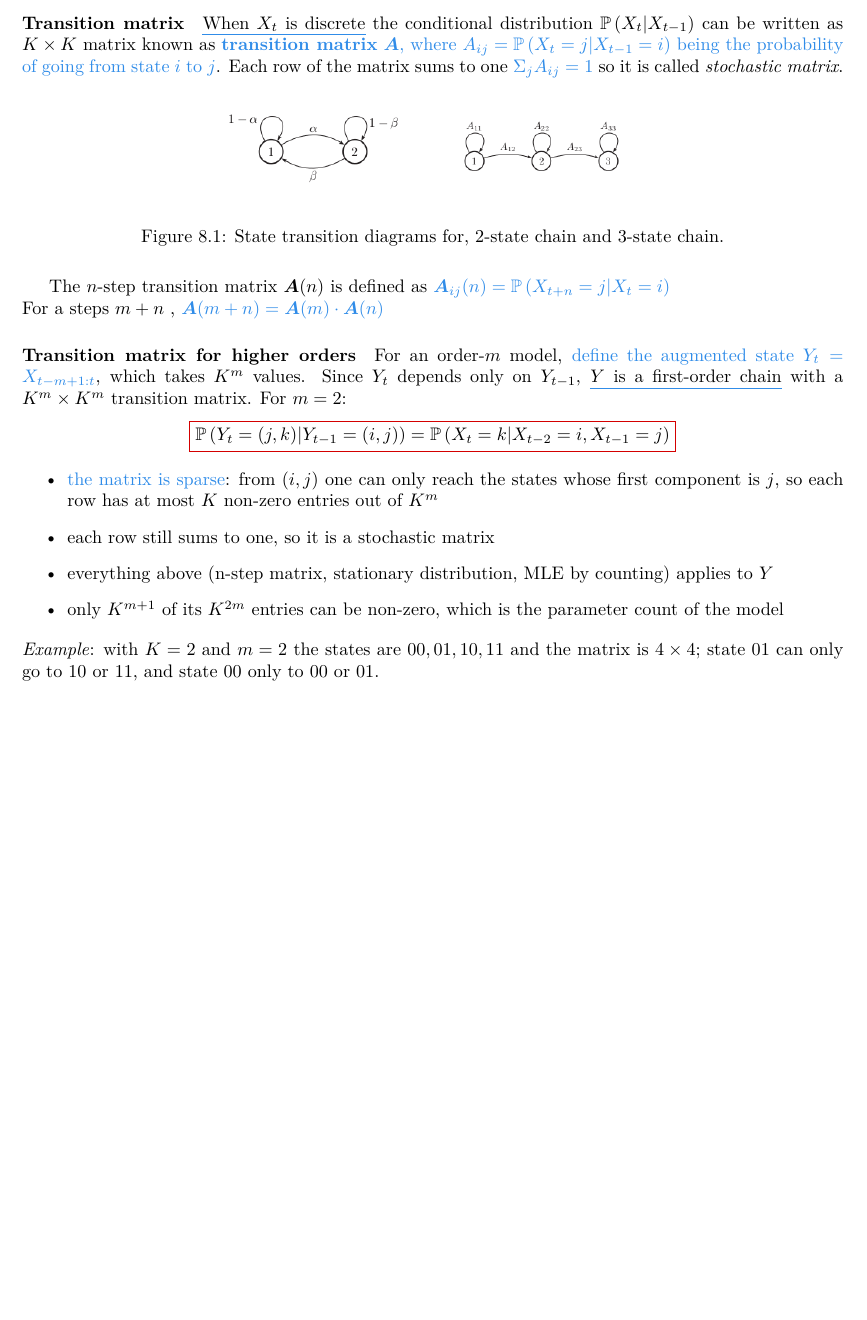
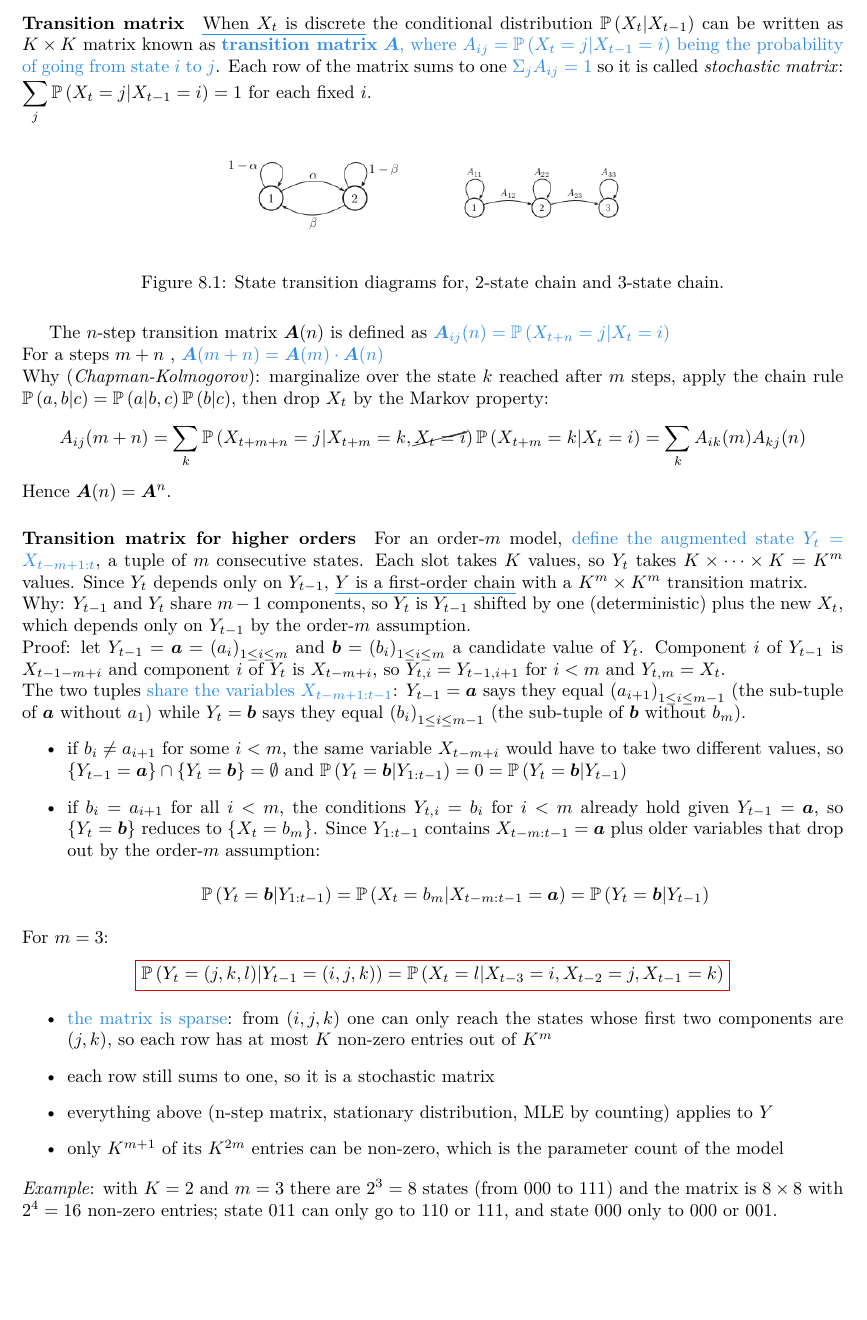
Before and after one commit to rgb250/Tool_Box, a LaTeX thesis (MachineLearning/machine_learning_notes/ml_notes.tex, which reads MachineLearning/machine_learning_notes/chapters/2_statistics/07_hidden_markov_models/1_markov_model.tex): part of page 92 of 184, cut so that both start at the same text, the shorter picture padded with empty space. Compiled offline with pdfLaTeX.

Commit message:
Added Chapman-Kolmogorov derivation and first-order proof for augmented state to Markov models notes.
Co-Authored-By: Claude Sonnet 5.5 <noreply@anthropic.com>

```diff
--- a/MachineLearning/machine_learning_notes/chapters/2_statistics/07_hidden_markov_models/1_markov_model.tex
+++ b/MachineLearning/machine_learning_notes/chapters/2_statistics/07_hidden_markov_models/1_markov_model.tex
@@ -50,7 +50,8 @@ An order-$m$ model assumes $X_{t}$ depends only on $X_{t-m:t-1}$ and needs $K^{m
 \uB{When $X_{t}$ is discrete} the conditional distribution $\prob{X_{t}|X_{t-1}}$ can be written as
 $K\times K$ matrix known as \tB{\textbf{transition matrix} $\bm{A}$, where $A_{ij} = \prob{X_{t}=j|
 X_{t-1}=i}$ being the probability of going from state $i$ to $j$}. Each row of the matrix sums to one
-\tB{$\Sigma_{j}A_{ij}=1$} so it is called \emph{stochastic matrix}.
+\tB{$\Sigma_{j}A_{ij}=1$} so it is called \emph{stochastic matrix}: $\displaystyle\sum_{j}\prob{X_{t}=j|X_{t-1}=i}=1$ for
+each fixed $i$.
 \begin{figure}[H]
     \begin{center}
         \includegraphics[width=.5\textwidth]{chapters/2_statistics/07_hidden_markov_models/1_images/1_state_transition_diagrams.png}
@@ -60,24 +61,56 @@ X_{t-1}=i}$ being the probability of going from state $i$ to $j$}. Each row of t
 \end{figure}
 The $n$-step transition matrix $\bm{A}(n)$ is defined as \tB{$\bm{A}_{ij}(n)=\prob{X_{t+n}=j|
 X_{t}=i}$}\\
-For a steps $m+n$ , \tB{$\bm{A}(m+n) = \bm{A}(m) \cdot \bm{A}(n)$}
+For a steps $m+n$ , \tB{$\bm{A}(m+n) = \bm{A}(m) \cdot \bm{A}(n)$}\\
+Why (\emph{Chapman-Kolmogorov}): marginalize over the state $k$ reached after $m$ steps, apply the chain
+rule $\prob{a,b|c}=\prob{a|b,c}\prob{b|c}$, then drop $X_{t}$ by the Markov property:
+\begin{center}
+    $A_{ij}(m+n)=\displaystyle\sum_{k}\prob{X_{t+m+n}=j|X_{t+m}=k,\cancel{X_{t}=i}}
+    \prob{X_{t+m}=k|X_{t}=i}=\sum_{k}A_{ik}(m)A_{kj}(n)$
+\end{center}
+Hence $\bm{A}(n)=\bm{A}^{n}$.
 
 \paragraph{Transition matrix for higher orders}
-For an order-$m$ model, \tB{define the augmented state $Y_{t}=X_{t-m+1:t}$}, which takes
-$K^{m}$ values. Since $Y_{t}$ depends only on $Y_{t-1}$, \uB{$Y$ is a first-order chain} with a
-$K^{m}\times K^{m}$ transition matrix. For $m=2$:
+For an order-$m$ model, \tB{define the augmented state $Y_{t}=X_{t-m+1:t}$}, a tuple of $m$
+consecutive states. Each slot takes $K$ values, so $Y_{t}$ takes $K\times\dots\times K=K^{m}$ values.
+Since $Y_{t}$ depends only on $Y_{t-1}$, \uB{$Y$ is a first-order chain} with a
+$K^{m}\times K^{m}$ transition matrix.\\
+Why: $Y_{t-1}$ and $Y_{t}$ share $m-1$ components, so $Y_{t}$ is $Y_{t-1}$ shifted by one
+(deterministic) plus the new $X_{t}$, which depends only on $Y_{t-1}$ by the order-$m$ assumption.\\
+Proof: let $Y_{t-1}=\bm{a}=\left(a_{i}\right)_{1\leq i\leq m}$ and
+$\bm{b}=\left(b_{i}\right)_{1\leq i\leq m}$ a candidate value of $Y_{t}$. Component $i$ of $Y_{t-1}$ is
+$X_{t-1-m+i}$ and component $i$ of $Y_{t}$ is $X_{t-m+i}$, so $Y_{t,i}=Y_{t-1,i+1}$ for $i<m$ and
+$Y_{t,m}=X_{t}$.\\
+The two tuples \tB{share the variables $X_{t-m+1:t-1}$}: $Y_{t-1}=\bm{a}$ says they equal
+$\left(a_{i+1}\right)_{1\leq i\leq m-1}$ (the sub-tuple of $\bm{a}$ without $a_{1}$) while
+$Y_{t}=\bm{b}$ says they equal $\left(b_{i}\right)_{1\leq i\leq m-1}$ (the sub-tuple of $\bm{b}$
+without $b_{m}$).
+\begin{itemize}
+    \item if $b_{i}\neq a_{i+1}$ for some $i<m$, the same variable $X_{t-m+i}$ would have to take two
+        different values, so $\{Y_{t-1}=\bm{a}\}\cap\{Y_{t}=\bm{b}\}=\emptyset$ and
+        $\prob{Y_{t}=\bm{b}|Y_{1:t-1}}=0=\prob{Y_{t}=\bm{b}|Y_{t-1}}$
+    \item if $b_{i}=a_{i+1}$ for all $i<m$, the conditions $Y_{t,i}=b_{i}$ for $i<m$ already hold
+        given $Y_{t-1}=\bm{a}$, so $\{Y_{t}=\bm{b}\}$ reduces to $\{X_{t}=b_{m}\}$. Since $Y_{1:t-1}$
+        contains $X_{t-m:t-1}=\bm{a}$ plus older variables that drop out by the order-$m$ assumption:
+        \begin{center}
+            $\prob{Y_{t}=\bm{b}|Y_{1:t-1}}=\prob{X_{t}=b_{m}|X_{t-m:t-1}=\bm{a}}=
+            \prob{Y_{t}=\bm{b}|Y_{t-1}}$
+        \end{center}
+\end{itemize}
+For $m=3$:
 \begin{center}
-    \fr{$\prob{Y_{t}=(j,k)|Y_{t-1}=(i,j)} = \prob{X_{t}=k|X_{t-2}=i,X_{t-1}=j}$}
+    \fr{$\prob{Y_{t}=(j,k,l)|Y_{t-1}=(i,j,k)} = \prob{X_{t}=l|X_{t-3}=i,X_{t-2}=j,X_{t-1}=k}$}
 \end{center}
 \begin{itemize}
-    \item \tB{the matrix is sparse}: from $(i,j)$ one can only reach the states whose first component is $j$,
-        so each row has at most $K$ non-zero entries out of $K^{m}$
+    \item \tB{the matrix is sparse}: from $(i,j,k)$ one can only reach the states whose first two
+        components are $(j,k)$, so each row has at most $K$ non-zero entries out of $K^{m}$
     \item each row still sums to one, so it is a stochastic matrix
     \item everything above (n-step matrix, stationary distribution, MLE by counting) applies to $Y$
     \item only $K^{m+1}$ of its $K^{2m}$ entries can be non-zero, which is the parameter count of the model
 \end{itemize}
-\emph{Example}: with $K=2$ and $m=2$ the states are $00,01,10,11$ and the matrix is $4\times4$;
-state $01$ can only go to $10$ or $11$, and state $00$ only to $00$ or $01$.
+\emph{Example}: with $K=2$ and $m=3$ there are $2^{3}=8$ states (from $000$ to $111$) and the
+matrix is $8\times8$ with $2^{4}=16$ non-zero entries; state $011$ can only go to $110$ or $111$,
+and state $000$ only to $000$ or $001$.
 
 \paragraph{Application}
 \begin{itemize}
```
Also changed, not shown: MachineLearning/machine_learning_notes/ml_notes.pdf.
